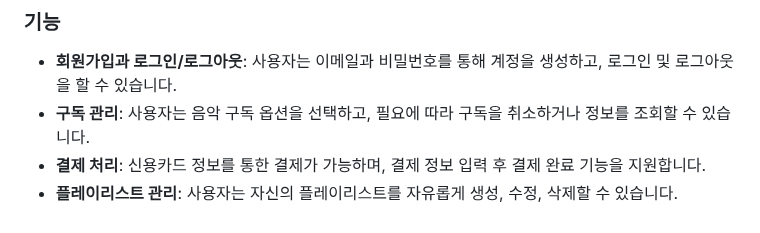
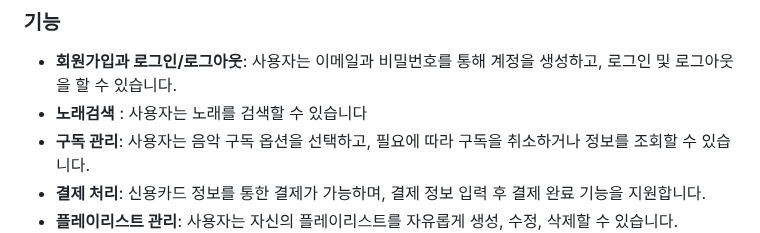
Before and after one commit to MelodyMarket-Django/MelodyMarket-Django, a Markdown page: README.md, the part around the change. Drawn GitHub-style.

```diff
--- a/README.md
+++ b/README.md
@@ -7,6 +7,7 @@ Melody market은 구독 기반의 음악 스트리밍 사이트로, 사용자
 
 ### 기능
 - **회원가입과 로그인/로그아웃**: 사용자는 이메일과 비밀번호를 통해 계정을 생성하고, 로그인 및 로그아웃을 할 수 있습니다.
+- **노래검색** : 사용자는 노래를 검색할 수 있습니다
 - **구독 관리**: 사용자는 음악 구독 옵션을 선택하고, 필요에 따라 구독을 취소하거나 정보를 조회할 수 있습니다.
 - **결제 처리**: 신용카드 정보를 통한 결제가 가능하며, 결제 정보 입력 후 결제 완료 기능을 지원합니다.
 - **플레이리스트 관리**: 사용자는 자신의 플레이리스트를 자유롭게 생성, 수정, 삭제할 수 있습니다.
```
